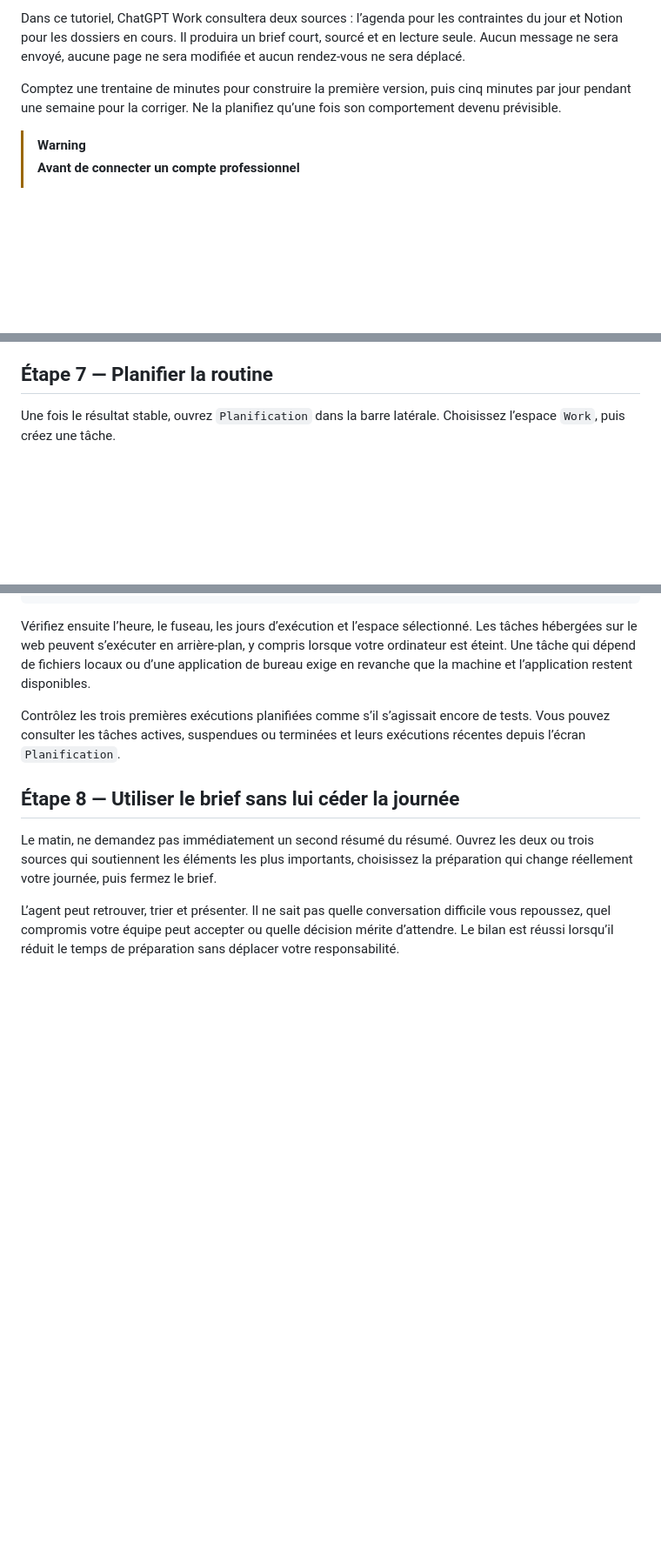
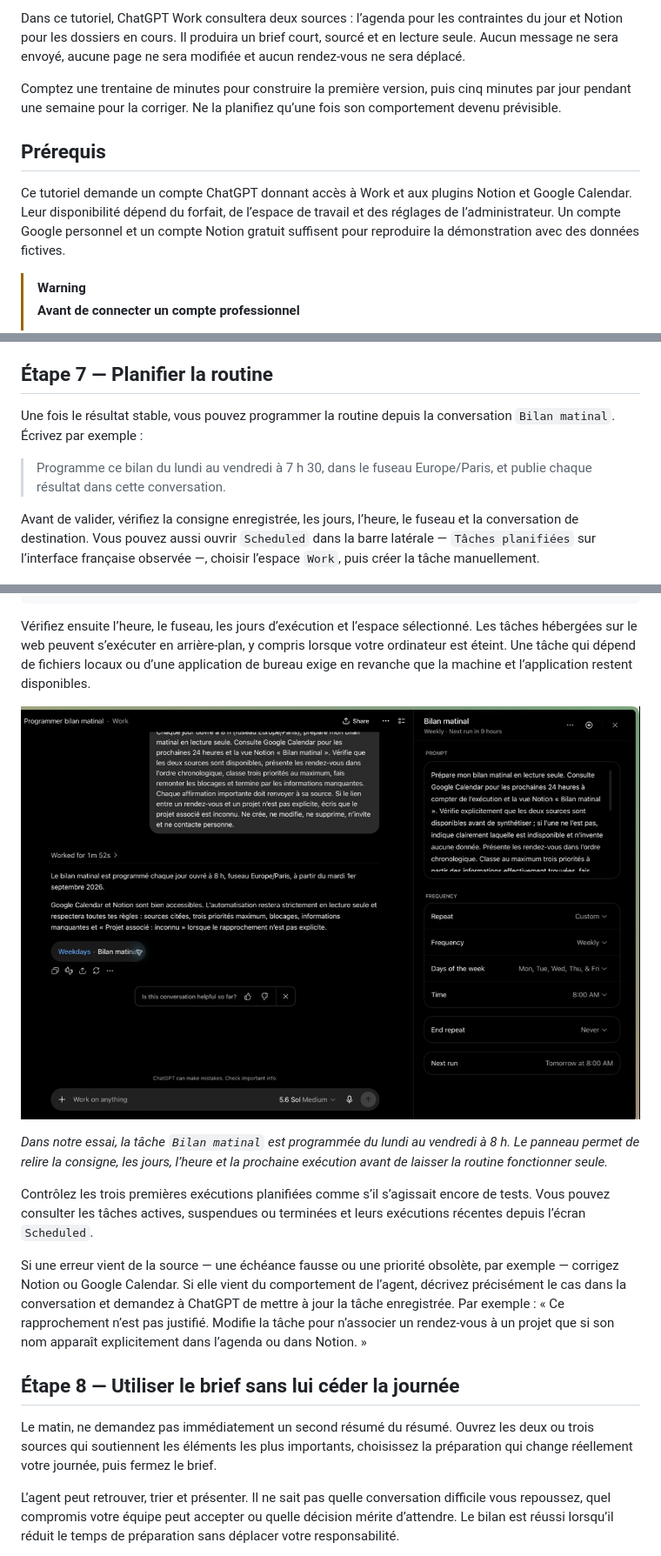
Before and after one commit to lel-media/AI_toolbox, a Markdown page: Construire son bilan matinal avec ChatGPT Work/README.md, 3 parts joined by grey strips. Shown at 87% size. GitHub-like rendering; pictures changed too: Construire son bilan matinal avec ChatGPT Work/images/13-bilan-matinal-prochaine-execution.png (added); blank space fills up the shorter version.

```diff
--- a/Construire son bilan matinal avec ChatGPT Work/README.md
+++ b/Construire son bilan matinal avec ChatGPT Work/README.md
@@ -5,6 +5,10 @@ Un bon bilan matinal ne doit pas raconter toute votre vie numérique. Il doit r
 Dans ce tutoriel, ChatGPT Work consultera deux sources : l’agenda pour les contraintes du jour et Notion pour les dossiers en cours. Il produira un brief court, sourcé et en lecture seule. Aucun message ne sera envoyé, aucune page ne sera modifiée et aucun rendez-vous ne sera déplacé.
 
 Comptez une trentaine de minutes pour construire la première version, puis cinq minutes par jour pendant une semaine pour la corriger. Ne la planifiez qu’une fois son comportement devenu prévisible.
+
+## Prérequis
+
+Ce tutoriel demande un compte ChatGPT donnant accès à Work et aux plugins Notion et Google Calendar. Leur disponibilité dépend du forfait, de l’espace de travail et des réglages de l’administrateur. Un compte Google personnel et un compte Notion gratuit suffisent pour reproduire la démonstration avec des données fictives.
 
 > [!WARNING]
 > **Avant de connecter un compte professionnel**
@@ -170,7 +192,11 @@ Répétez ce test chaque matin pendant une semaine. Notez seulement les erreurs
 
 ## Étape 7 — Planifier la routine
 
-Une fois le résultat stable, ouvrez `Planification` dans la barre latérale. Choisissez l’espace `Work`, puis créez une tâche.
+Une fois le résultat stable, vous pouvez programmer la routine depuis la conversation `Bilan matinal`. Écrivez par exemple :
+
+> Programme ce bilan du lundi au vendredi à 7 h 30, dans le fuseau Europe/Paris, et publie chaque résultat dans cette conversation.
+
+Avant de valider, vérifiez la consigne enregistrée, les jours, l’heure, le fuseau et la conversation de destination. Vous pouvez aussi ouvrir `Scheduled` dans la barre latérale — `Tâches planifiées` sur l’interface française observée —, choisir l’espace `Work`, puis créer la tâche manuellement.
 
 ![Écran des tâches planifiées](./images/06-taches-planifiees.jpg)
 
@@ -195,7 +221,13 @@ Distingue les faits confirmés, les déductions et les informations inconnues. I
 
 Vérifiez ensuite l’heure, le fuseau, les jours d’exécution et l’espace sélectionné. Les tâches hébergées sur le web peuvent s’exécuter en arrière-plan, y compris lorsque votre ordinateur est éteint. Une tâche qui dépend de fichiers locaux ou d’une application de bureau exige en revanche que la machine et l’application restent disponibles.
 
-Contrôlez les trois premières exécutions planifiées comme s’il s’agissait encore de tests. Vous pouvez consulter les tâches actives, suspendues ou terminées et leurs exécutions récentes depuis l’écran `Planification`.
+![Détail de la tâche Bilan matinal avec les jours ouvrés, l’heure et la prochaine exécution](./images/13-bilan-matinal-prochaine-execution.png)
+
+*Dans notre essai, la tâche `Bilan matinal` est programmée du lundi au vendredi à 8 h. Le panneau permet de relire la consigne, les jours, l’heure et la prochaine exécution avant de laisser la routine fonctionner seule.*
+
+Contrôlez les trois premières exécutions planifiées comme s’il s’agissait encore de tests. Vous pouvez consulter les tâches actives, suspendues ou terminées et leurs exécutions récentes depuis l’écran `Scheduled`.
+
+Si une erreur vient de la source — une échéance fausse ou une priorité obsolète, par exemple — corrigez Notion ou Google Calendar. Si elle vient du comportement de l’agent, décrivez précisément le cas dans la conversation et demandez à ChatGPT de mettre à jour la tâche enregistrée. Par exemple : « Ce rapprochement n’est pas justifié. Modifie la tâche pour n’associer un rendez-vous à un projet que si son nom apparaît explicitement dans l’agenda ou dans Notion. »
 
 ## Étape 8 — Utiliser le brief sans lui céder la journée
 
```
Also changed, not shown: other parts of Construire son bilan matinal avec ChatGPT Work/README.md (+28 -2 lines), Construire son bilan matinal avec ChatGPT Work/images/11-autorisations-notion.png (added), Construire son bilan matinal avec ChatGPT Work/images/12-autorisations-google-calendar.png (added), Construire son bilan matinal avec ChatGPT Work/images/14-bilan-matinal-resultat-complet.png (added).
